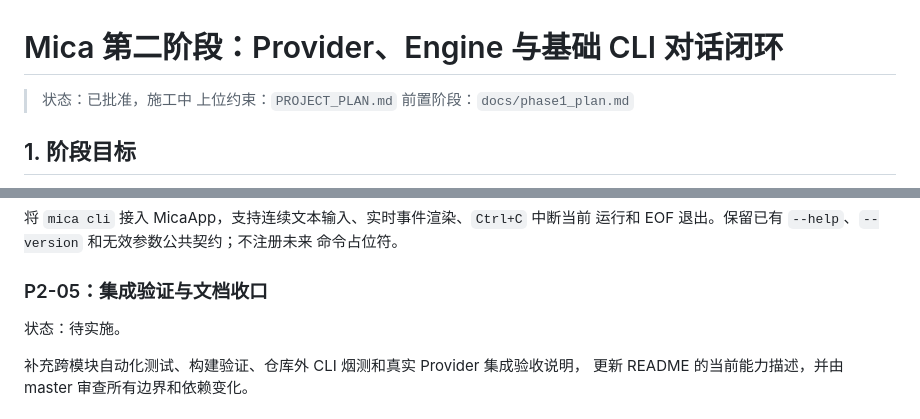
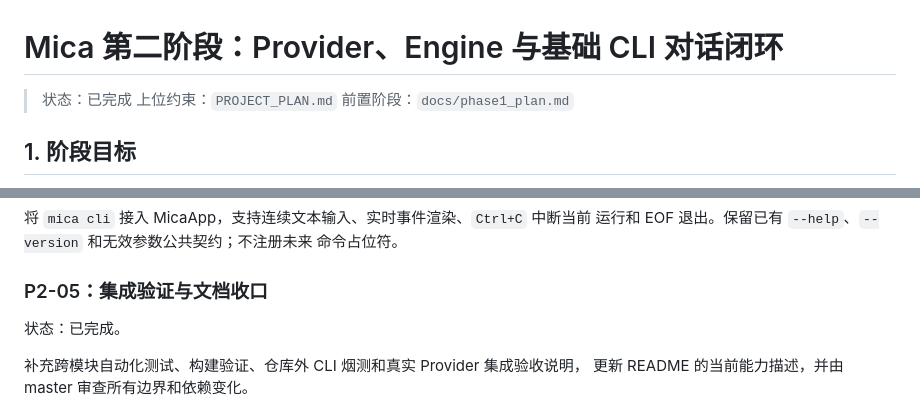
Before and after one commit to spikeRHCgit/mica-agent, a Markdown page: docs/phase2_plan.md, 2 parts joined by grey strips. Drawn GitHub-style.

Commit message:
docs: mark Mica phase 2 complete

```diff
--- a/docs/phase2_plan.md
+++ b/docs/phase2_plan.md
@@ -1,6 +1,6 @@
 # Mica 第二阶段：Provider、Engine 与基础 CLI 对话闭环
 
-> 状态：已批准，施工中
+> 状态：已完成
 > 上位约束：`PROJECT_PLAN.md`
 > 前置阶段：`docs/phase1_plan.md`
 
@@ -142,7 +142,7 @@ CLI 不直接发 HTTP 请求。CLI 负责输入、事件渲染和退出信号转
 
 ### P2-05：集成验证与文档收口
 
-状态：待实施。
+状态：已完成。
 
 补充跨模块自动化测试、构建验证、仓库外 CLI 烟测和真实 Provider 集成验收说明，
 更新 README 的当前能力描述，并由 master 审查所有边界和依赖变化。
```
